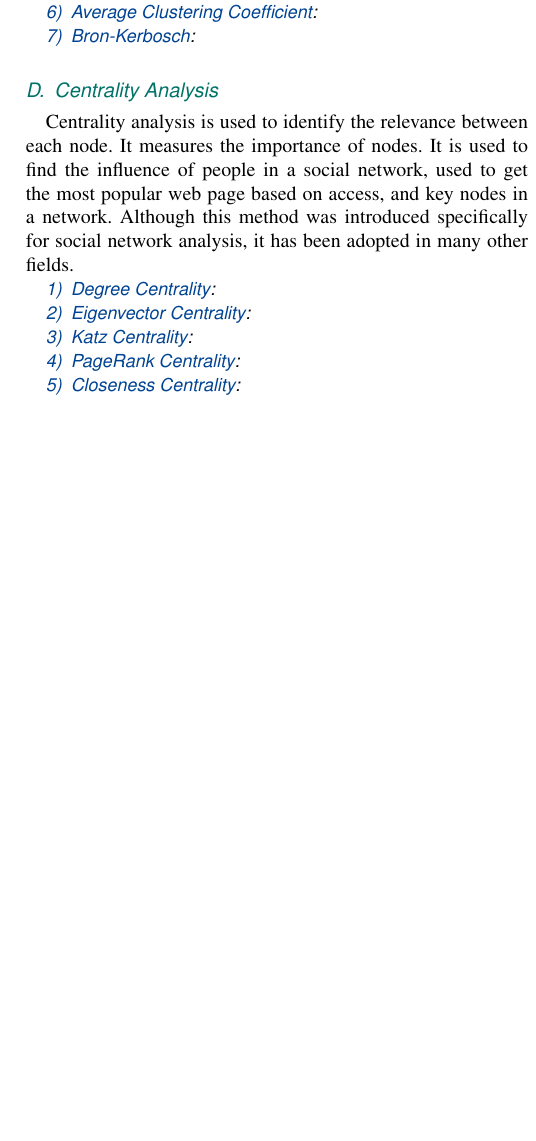
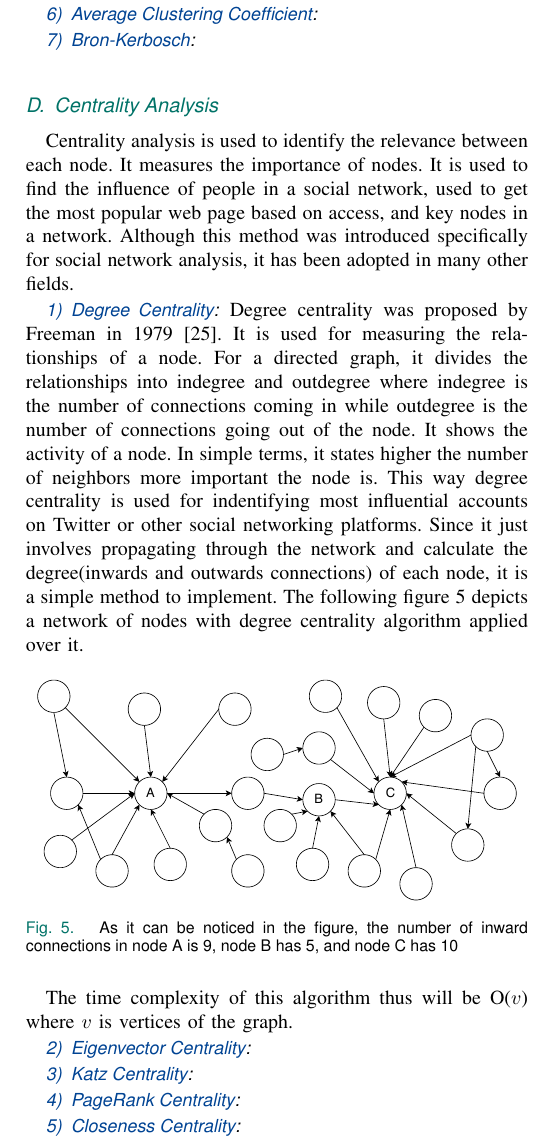
Before and after one commit to faisal3325/graph-analytics-review-paper, a LaTeX paper (jsen.tex): part of one column of page 4 of 4 before the commit and part of one column of page 4 of 5 after it, cut so that both start at the same text, the shorter picture padded with empty space. Compiled offline with pdfLaTeX.

Commit message:
covered degree centrality

```diff
--- a/jsen.tex
+++ b/jsen.tex
@@ -139,6 +139,16 @@ This algorithm performs near linear time as mentioned by Raghavan et al.\cite{16
 Centrality analysis is used to identify the relevance between each node. It measures the importance of nodes. It is used to find the influence of people in a social network, used to get the most popular web page based on access, and key nodes in a network. Although this method was introduced specifically for social network analysis, it has been adopted in many other fields.
 
 \subsubsection{Degree Centrality}
+Degree centrality was proposed by Freeman in 1979\cite{25}. It is used for measuring the relationships of a node. For a directed graph, it divides the relationships into indegree and outdegree where indegree is the number of connections coming in while outdegree is the number of connections going out of the node. It shows the activity of a node. In simple terms, it states higher the number of neighbors more important the node is. This way degree centrality is used for indentifying most influential accounts on Twitter or other social networking platforms. Since it just involves propagating through the network and calculate the degree(inwards and outwards connections) of each node, it is a simple method to implement. The following figure \ref{fig5} depicts a network of nodes with degree centrality algorithm applied over it.
+
+\begin{figure}[!h]
+    \centerline{\includegraphics[scale=0.45]{figures/degree_centrality.pdf}}
+    \caption{As it can be noticed in the figure, the number of inward connections in node A is 9, node B has 5, and node C has 10}
+    \label{fig5}
+\end{figure}
+
+The time complexity of this algorithm thus will be O($v$) where $v$ is vertices of the graph.
+
 \subsubsection{Eigenvector Centrality}
 \subsubsection{Katz Centrality}
 \subsubsection{PageRank Centrality}
```
Also changed, not shown: figures/degree_centrality.pdf (added), jsen.pdf, 1 other file.
